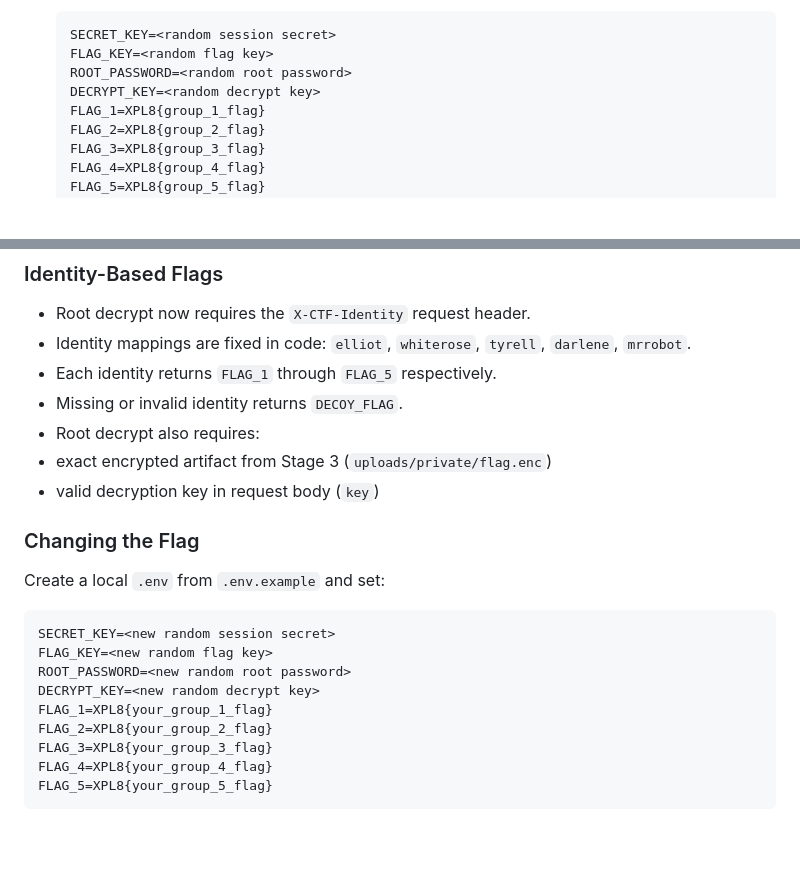
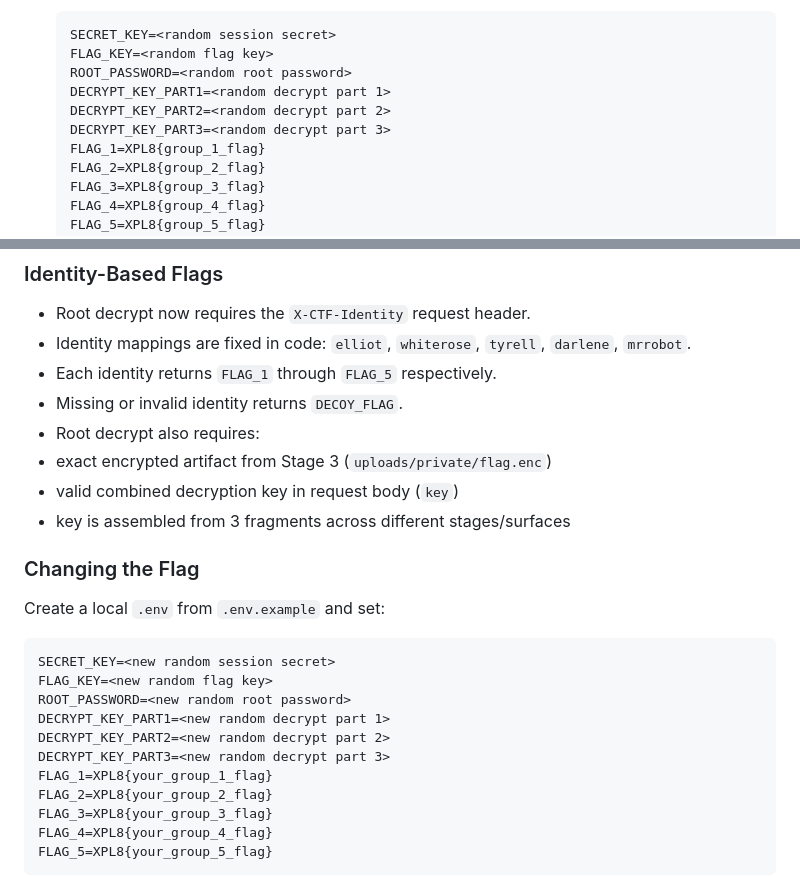
Before and after one commit to russia890098-create/ecorp-portal-new2.0, a Markdown page: README.md, 2 parts joined by grey strips. Rendered like a GitHub page; blank space fills up the shorter version.

```diff
--- a/README.md
+++ b/README.md
@@ -79,7 +79,9 @@ Visit: `http://localhost:5000`
    SECRET_KEY=<random session secret>
    FLAG_KEY=<random flag key>
    ROOT_PASSWORD=<random root password>
-   DECRYPT_KEY=<random decrypt key>
+   DECRYPT_KEY_PART1=<random decrypt part 1>
+   DECRYPT_KEY_PART2=<random decrypt part 2>
+   DECRYPT_KEY_PART3=<random decrypt part 3>
    FLAG_1=XPL8{group_1_flag}
    FLAG_2=XPL8{group_2_flag}
    FLAG_3=XPL8{group_3_flag}
@@ -185,7 +187,8 @@ Check logs for suspicious activity:
 - Missing or invalid identity returns `DECOY_FLAG`.
 - Root decrypt also requires:
 - exact encrypted artifact from Stage 3 (`uploads/private/flag.enc`)
-- valid decryption key in request body (`key`)
+- valid combined decryption key in request body (`key`)
+- key is assembled from 3 fragments across different stages/surfaces
 
 ### Changing the Flag
 
@@ -194,7 +197,9 @@ Create a local `.env` from `.env.example` and set:
 SECRET_KEY=<new random session secret>
 FLAG_KEY=<new random flag key>
 ROOT_PASSWORD=<new random root password>
-DECRYPT_KEY=<new random decrypt key>
+DECRYPT_KEY_PART1=<new random decrypt part 1>
+DECRYPT_KEY_PART2=<new random decrypt part 2>
+DECRYPT_KEY_PART3=<new random decrypt part 3>
 FLAG_1=XPL8{your_group_1_flag}
 FLAG_2=XPL8{your_group_2_flag}
 FLAG_3=XPL8{your_group_3_flag}
```
